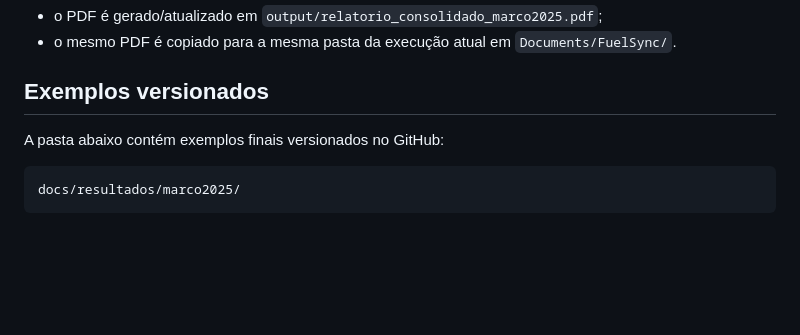
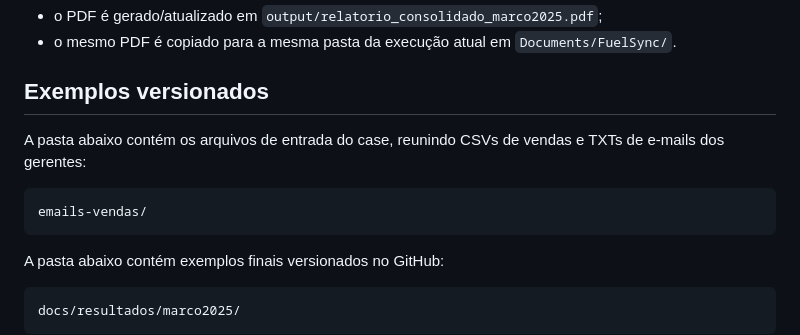
Before and after one commit to Victor-Suander/gas-pulse, a Markdown page: README.md, the part around the change printed below. Drawn GitHub-style; blank space fills up the shorter version.

````diff
--- a/README.md
+++ b/README.md
@@ -197,6 +197,12 @@ Ao clicar em `Gerar PDF`:
 
 ## Exemplos versionados
 
+A pasta abaixo contém os arquivos de entrada do case, reunindo CSVs de vendas e TXTs de e-mails dos gerentes:
+
+```text
+emails-vendas/
+```
+
 A pasta abaixo contém exemplos finais versionados no GitHub:
 
 ```text
````
Also changed, not shown: other parts of README.md (+2 -1 lines), commits_planejados.md (deleted, +0 -8 lines), docs/images/email-gerado.png, docs/images/relatorio-consolidado.png, 5 other files.
